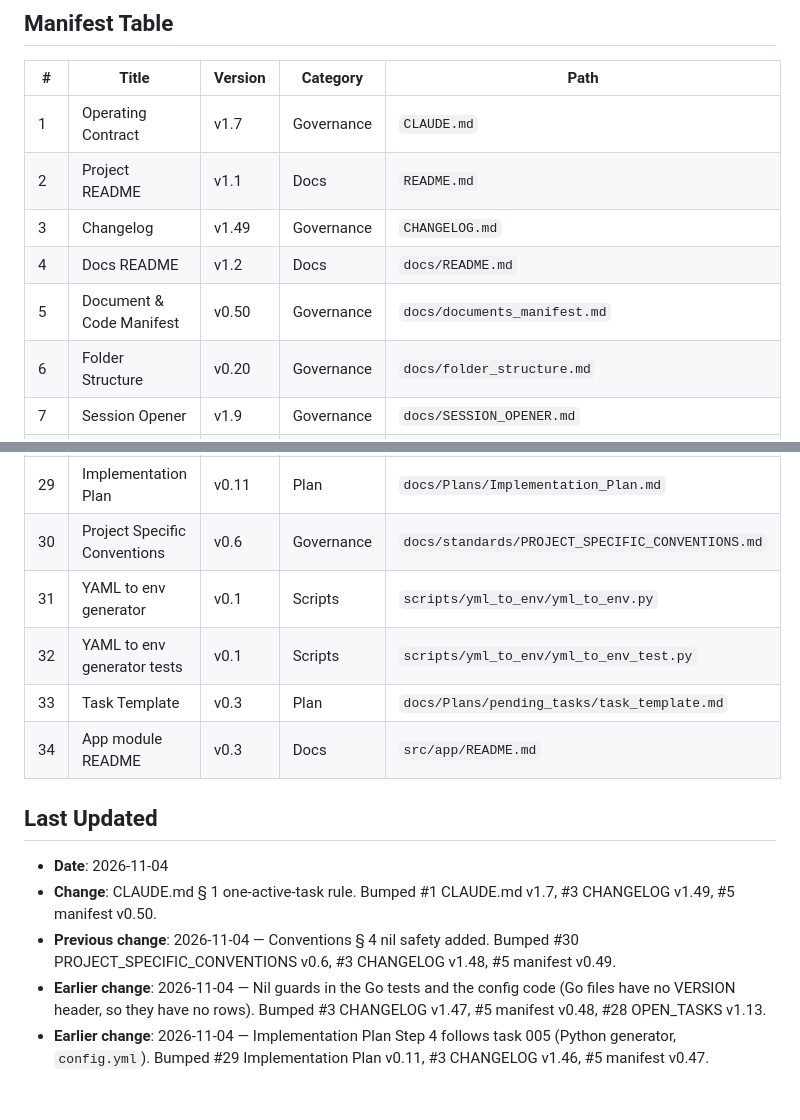
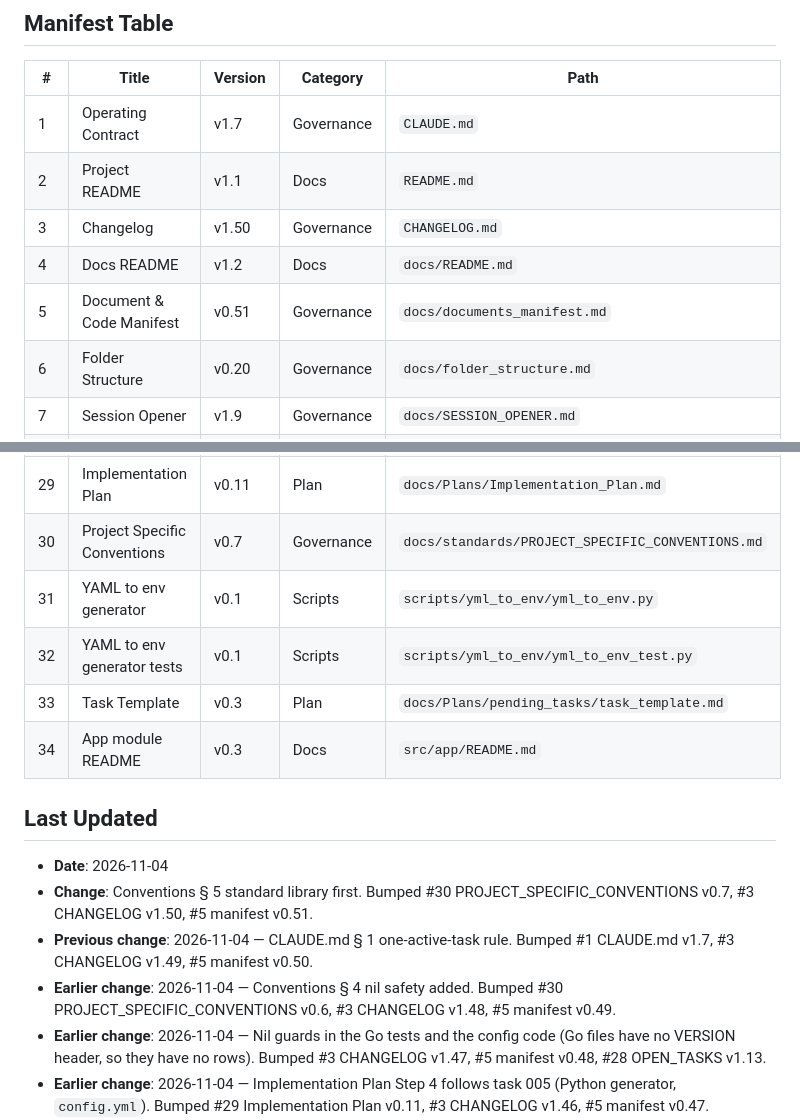
Before and after one commit to 780-AI/780-qabz, a Markdown page: docs/documents_manifest.md, 2 parts joined by grey strips. GitHub-like rendering; blank space fills up the shorter version.

```diff
--- a/docs/documents_manifest.md
+++ b/docs/documents_manifest.md
@@ -18,9 +18,9 @@
 |---|---|---|---|---|
 | 1 | Operating Contract | v1.7 | Governance | `CLAUDE.md` |
 | 2 | Project README | v1.1 | Docs | `README.md` |
-| 3 | Changelog | v1.49 | Governance | `CHANGELOG.md` |
+| 3 | Changelog | v1.50 | Governance | `CHANGELOG.md` |
 | 4 | Docs README | v1.2 | Docs | `docs/README.md` |
-| 5 | Document & Code Manifest | v0.50 | Governance | `docs/documents_manifest.md` |
+| 5 | Document & Code Manifest | v0.51 | Governance | `docs/documents_manifest.md` |
 | 6 | Folder Structure | v0.20 | Governance | `docs/folder_structure.md` |
 | 7 | Session Opener | v1.9 | Governance | `docs/SESSION_OPENER.md` |
 | 8 | Session Closer | v1.8 | Governance | `docs/SESSION_CLOSER.md` |
@@ -45,7 +45,7 @@
 | 27 | Implementation Phases | v1.0 | Design | `docs/initial-discovery/implementation_phases.html` |
 | 28 | Open Tasks Register | v1.13 | Governance | `docs/Plans/OPEN_TASKS.md` |
 | 29 | Implementation Plan | v0.11 | Plan | `docs/Plans/Implementation_Plan.md` |
-| 30 | Project Specific Conventions | v0.6 | Governance | `docs/standards/PROJECT_SPECIFIC_CONVENTIONS.md` |
+| 30 | Project Specific Conventions | v0.7 | Governance | `docs/standards/PROJECT_SPECIFIC_CONVENTIONS.md` |
 | 31 | YAML to env generator | v0.1 | Scripts | `scripts/yml_to_env/yml_to_env.py` |
 | 32 | YAML to env generator tests | v0.1 | Scripts | `scripts/yml_to_env/yml_to_env_test.py` |
 | 33 | Task Template | v0.3 | Plan | `docs/Plans/pending_tasks/task_template.md` |
@@ -54,8 +54,9 @@
 ## Last Updated
 
 - **Date**: 2026-11-04
-- **Change**: CLAUDE.md § 1 one-active-task rule. Bumped #1 CLAUDE.md v1.7, #3 CHANGELOG v1.49, #5 manifest v0.50.
-- **Previous change**: 2026-11-04 — Conventions § 4 nil safety added. Bumped #30 PROJECT_SPECIFIC_CONVENTIONS v0.6, #3 CHANGELOG v1.48, #5 manifest v0.49.
+- **Change**: Conventions § 5 standard library first. Bumped #30 PROJECT_SPECIFIC_CONVENTIONS v0.7, #3 CHANGELOG v1.50, #5 manifest v0.51.
+- **Previous change**: 2026-11-04 — CLAUDE.md § 1 one-active-task rule. Bumped #1 CLAUDE.md v1.7, #3 CHANGELOG v1.49, #5 manifest v0.50.
+- **Earlier change**: 2026-11-04 — Conventions § 4 nil safety added. Bumped #30 PROJECT_SPECIFIC_CONVENTIONS v0.6, #3 CHANGELOG v1.48, #5 manifest v0.49.
 - **Earlier change**: 2026-11-04 — Nil guards in the Go tests and the config code (Go files have no VERSION header, so they have no rows). Bumped #3 CHANGELOG v1.47, #5 manifest v0.48, #28 OPEN_TASKS v1.13.
 - **Earlier change**: 2026-11-04 — Implementation Plan Step 4 follows task 005 (Python generator, `config.yml`). Bumped #29 Implementation Plan v0.11, #3 CHANGELOG v1.46, #5 manifest v0.47.
 - **Earlier change**: 2026-11-02 — Task 005 `yml_to_env_generator` done: Python generator, `make compose`. #31 and #32 are now the Python files (v0.1; the Bash files are removed). Bumped #3 CHANGELOG v1.45, #5 manifest v0.46, #6 folder_structure v0.20, #28 OPEN_TASKS v1.12. Task file moved to `done_tasks/` (not manifest-tracked).
```
Also changed, not shown: other parts of docs/documents_manifest.md (+1 -1 lines), CHANGELOG.md (+9 -1 lines), docs/standards/PROJECT_SPECIFIC_CONVENTIONS.md (+10 -1 lines).
